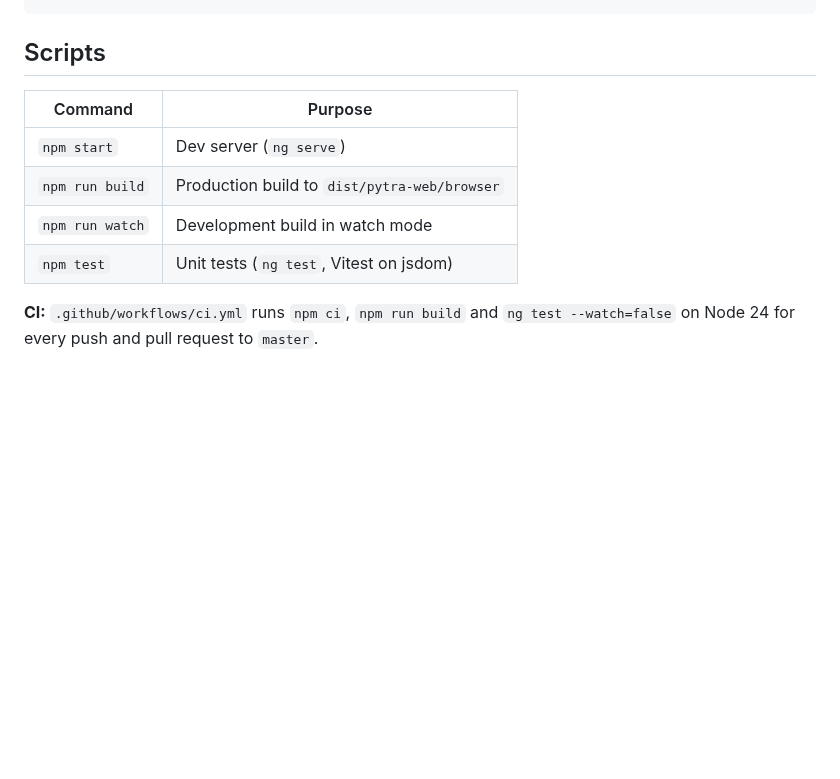
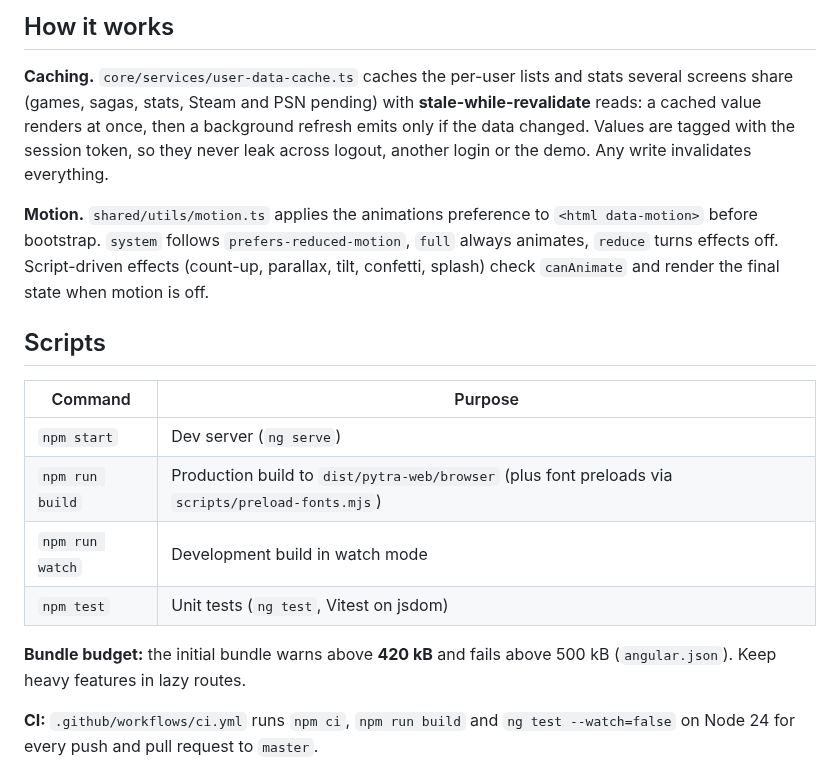
Before and after one commit to EstebanMM13/pytra-web, a Markdown page: README.md, the part around one of its changes. Drawn GitHub-style; blank space fills up the shorter version.

````diff
--- a/README.md
+++ b/README.md
@@ -64,13 +83,21 @@ src/app/
 ```
+
+## How it works
+
+**Caching.** `core/services/user-data-cache.ts` caches the per-user lists and stats several screens share (games, sagas, stats, Steam and PSN pending) with **stale-while-revalidate** reads: a cached value renders at once, then a background refresh emits only if the data changed. Values are tagged with the session token, so they never leak across logout, another login or the demo. Any write invalidates everything.
+
+**Motion.** `shared/utils/motion.ts` applies the animations preference to `<html data-motion>` before bootstrap. `system` follows `prefers-reduced-motion`, `full` always animates, `reduce` turns effects off. Script-driven effects (count-up, parallax, tilt, confetti, splash) check `canAnimate` and render the final state when motion is off.
 
 ## Scripts
 
 | Command | Purpose |
 |---|---|
 | `npm start` | Dev server (`ng serve`) |
-| `npm run build` | Production build to `dist/pytra-web/browser` |
+| `npm run build` | Production build to `dist/pytra-web/browser` (plus font preloads via `scripts/preload-fonts.mjs`) |
 | `npm run watch` | Development build in watch mode |
 | `npm test` | Unit tests (`ng test`, Vitest on jsdom) |
+
+**Bundle budget:** the initial bundle warns above **420 kB** and fails above 500 kB (`angular.json`). Keep heavy features in lazy routes.
 
 **CI:** `.github/workflows/ci.yml` runs `npm ci`, `npm run build` and `ng test --watch=false` on Node 24 for every push and pull request to `master`.
 
````
Also changed, not shown: other parts of README.md (+43 -23 lines), docs/screenshots/dashboard.png (added), docs/screenshots/game-detail.png (added), docs/screenshots/years.png (added), 1 other file.
